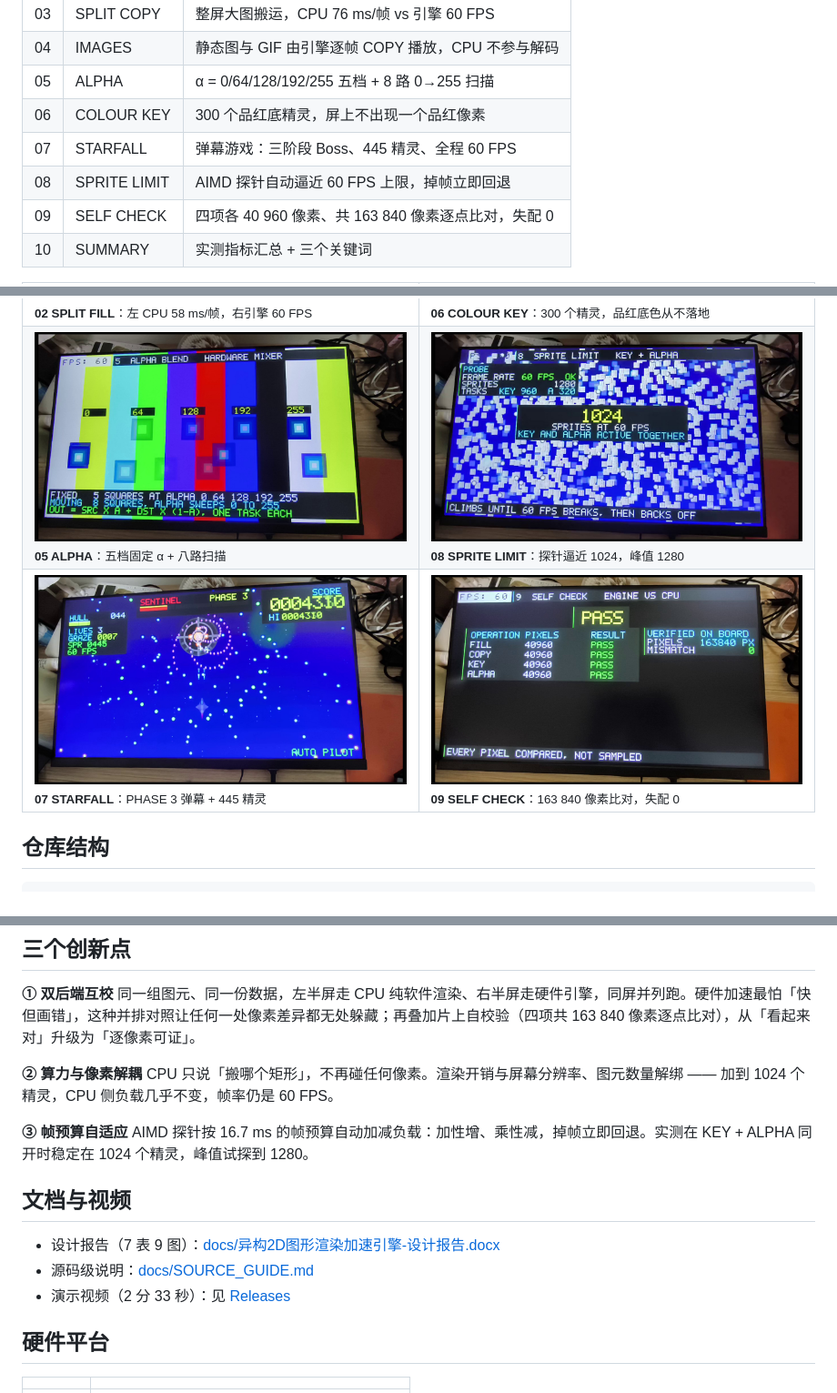
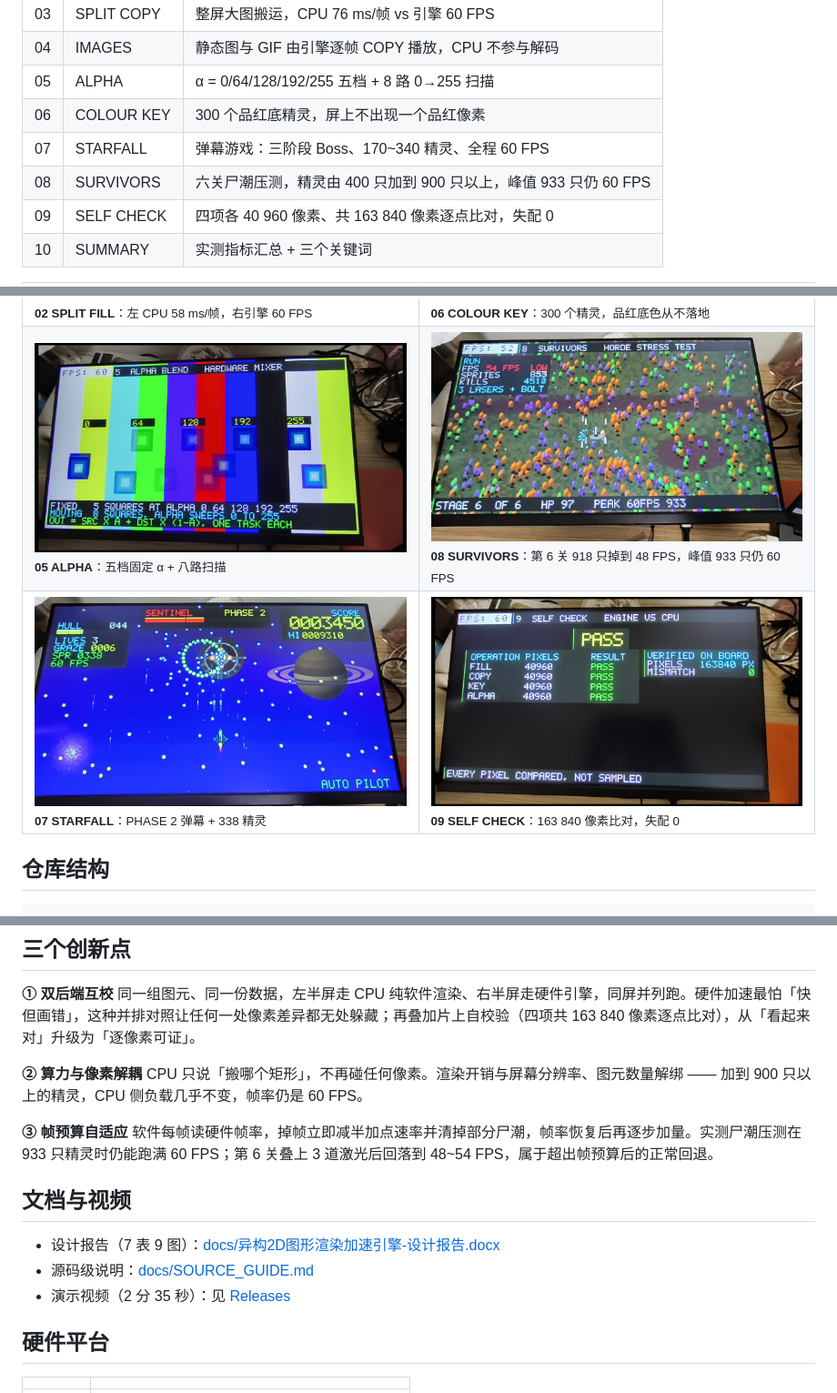
Before and after one commit to sleieur/ti60-bitblt-engine, a Markdown page: README.md, 3 parts joined by grey strips. Shown at 91% size. Drawn GitHub-style; pictures changed too: docs/shot_game.jpg, docs/shot_limit.jpg.

Commit message:
feat: 婕旂ず椤哄簭鍥炲埌鑿滃崟椤哄簭锛屾崲鐢ㄦ柊瀹炴媿鐨勫案娼笌 STARFALL 鎴浘
- SCENE_ORDER 鎭㈠涓?鏍囬椤?鈫?鍥涗釜鍒嗛」 鈫?KEY 鈫?STARFALL 鈫?灏告疆鍘嬫祴 鈫?鑷牎楠?鈫?鎬荤粨锛屼笂鐢佃惤鍦ㄦ爣棰橀〉
- 璁捐鎶ュ憡鎹㈡垚闃熷弸閲嶆帓鐗堬紝骞舵妸绗?8 鍦烘敼鍐欎负鍏叧灏告疆鍘嬪姏娴嬭瘯锛堝嘲鍊?933 鍙紝绗?6 鍏冲彔鍔?3 閬撴縺鍏夊悗 48~54 FPS锛夛紝鏇挎崲鍥?14/15 鐨勫疄鎷嶆埅鍥?- README 涓庢簮鐮佽鏄庨噷鐨勭簿鐏垫暟鎸囨爣鐢?1024/1280 鏇存柊涓哄帇娴嬪疄娴嬪€?- bbShow.bin 闅忔簮鐮侀噸缂栬瘧

```diff
--- a/README.md
+++ b/README.md
@@ -100,8 +100,8 @@ SRC FIFO 1024×145 bit、DST FIFO 512×145 bit 把零散的行访问聚合成 12
 | 04 | IMAGES | 静态图与 GIF 由引擎逐帧 COPY 播放，CPU 不参与解码 |
 | 05 | ALPHA | α = 0/64/128/192/255 五档 + 8 路 0→255 扫描 |
 | 06 | COLOUR KEY | 300 个品红底精灵，屏上不出现一个品红像素 |
-| 07 | STARFALL | 弹幕游戏：三阶段 Boss、445 精灵、全程 60 FPS |
-| 08 | SPRITE LIMIT | AIMD 探针自动逼近 60 FPS 上限，掉帧立即回退 |
+| 07 | STARFALL | 弹幕游戏：三阶段 Boss、170~340 精灵、全程 60 FPS |
+| 08 | SURVIVORS | 六关尸潮压测，精灵由 400 只加到 900 只以上，峰值 933 只仍 60 FPS |
 | 09 | SELF CHECK | 四项各 40 960 像素、共 163 840 像素逐点比对，失配 0 |
 | 10 | SUMMARY | 实测指标汇总 + 三个关键词 |
 
@@ -112,10 +112,10 @@ SRC FIFO 1024×145 bit、DST FIFO 512×145 bit 把零散的行访问聚合成 12
 </tr>
 <tr>
 <td width="50%"><img src="docs/shot_alpha.jpg" alt="α 混合"><br><sub><b>05 ALPHA</b>：五档固定 α + 八路扫描</sub></td>
-<td width="50%"><img src="docs/shot_limit.jpg" alt="精灵极限"><br><sub><b>08 SPRITE LIMIT</b>：探针逼近 1024，峰值 1280</sub></td>
+<td width="50%"><img src="docs/shot_limit.jpg" alt="尸潮压测"><br><sub><b>08 SURVIVORS</b>：第 6 关 918 只掉到 48 FPS，峰值 933 只仍 60 FPS</sub></td>
 </tr>
 <tr>
-<td width="50%"><img src="docs/shot_game.jpg" alt="弹幕游戏"><br><sub><b>07 STARFALL</b>：PHASE 3 弹幕 + 445 精灵</sub></td>
+<td width="50%"><img src="docs/shot_game.jpg" alt="弹幕游戏"><br><sub><b>07 STARFALL</b>：PHASE 2 弹幕 + 338 精灵</sub></td>
 <td width="50%"><img src="docs/shot_check.jpg" alt="自校验"><br><sub><b>09 SELF CHECK</b>：163 840 像素比对，失配 0</sub></td>
 </tr>
 </table>
@@ -176,16 +176,16 @@ gcc tools/host_preview.c -o hp && ./hp    # 输出 10 张 1280×720 PPM
 同一组图元、同一份数据，左半屏走 CPU 纯软件渲染、右半屏走硬件引擎，同屏并列跑。硬件加速最怕「快但画错」，这种并排对照让任何一处像素差异都无处躲藏；再叠加片上自校验（四项共 163 840 像素逐点比对），从「看起来对」升级为「逐像素可证」。
 
 **② 算力与像素解耦**
-CPU 只说「搬哪个矩形」，不再碰任何像素。渲染开销与屏幕分辨率、图元数量解绑 —— 加到 1024 个精灵，CPU 侧负载几乎不变，帧率仍是 60 FPS。
+CPU 只说「搬哪个矩形」，不再碰任何像素。渲染开销与屏幕分辨率、图元数量解绑 —— 加到 900 只以上的精灵，CPU 侧负载几乎不变，帧率仍是 60 FPS。
 
 **③ 帧预算自适应**
-AIMD 探针按 16.7 ms 的帧预算自动加减负载：加性增、乘性减，掉帧立即回退。实测在 KEY + ALPHA 同开时稳定在 1024 个精灵，峰值试探到 1280。
+软件每帧读硬件帧率，掉帧立即减半加点速率并清掉部分尸潮，帧率恢复后再逐步加量。实测尸潮压测在 933 只精灵时仍能跑满 60 FPS；第 6 关叠上 3 道激光后回落到 48~54 FPS，属于超出帧预算后的正常回退。
 
 ## 文档与视频
 
 - 设计报告（7 表 9 图）：[docs/异构2D图形渲染加速引擎-设计报告.docx](docs/异构2D图形渲染加速引擎-设计报告.docx)
 - 源码级说明：[docs/SOURCE_GUIDE.md](docs/SOURCE_GUIDE.md)
-- 演示视频（2 分 33 秒）：见 [Releases](../../releases)
+- 演示视频（2 分 35 秒）：见 [Releases](../../releases)
 
 ## 硬件平台
 
```
Also changed, not shown: other parts of README.md (+1 -1 lines), docs/SOURCE_GUIDE.md (+1 -1 lines), 5 other files.
